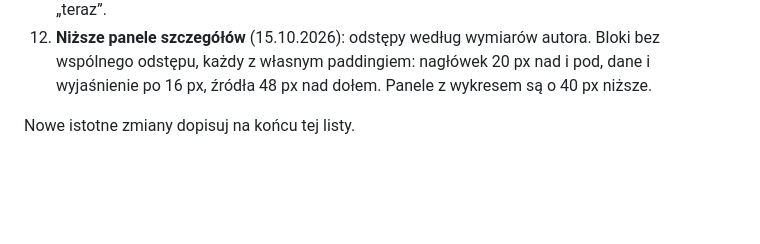
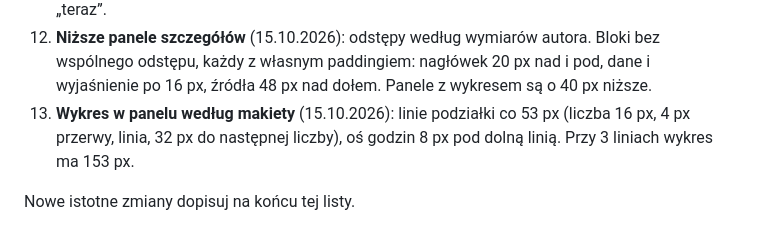
Before and after one commit to dgrochowicki/Aurora, a Markdown page: CLAUDE.md, the part around the change. Rendered like a GitHub page; blank space fills up the shorter version.

Commit message:
Dokumentacja: wykres według makiety w historii zmian
Co-Authored-By: Claude Opus 5.5 <noreply@anthropic.com>

```diff
--- a/CLAUDE.md
+++ b/CLAUDE.md
@@ -99,5 +99,6 @@ Od najstarszych:
 10. **Panele szczegółów według makiety autora** (14.10.2026): tło #1C2127, nagłówek z ✕ 44×44, uchwyt w pasku 12 px. Treść w jednym układzie: metryka 28 px ze stanem jak w kafelku, wykres od krawędzi do krawędzi (`ui/chart.js`: podziałka co 48 px, oś Y po prawej, prognoza Kp jako słupki 0–9, zachmurzenie jako żółta linia), dane w dwóch kolumnach z „Oceną”, wyjaśnienie i źródła. Klocki w `ui/parts.js`. Panel chowa się w dół zamiast znikać. Szczegóły w `STYL.md`, „Panel szczegółów”.
 11. **Łuki Słońca i Księżyca** (14.10.2026): w panelu „Światło tej nocy” zamiast pasków osi nocy wykres wysokości Słońca i Księżyca jak w pogodzie Apple (`ui/sky-chart.js`, dane z `nightTimeline().arcs`), z horyzontem, linią −18°, pasem najciemniejszego nieba i kropkami „teraz”.
 12. **Niższe panele szczegółów** (15.10.2026): odstępy według wymiarów autora. Bloki bez wspólnego odstępu, każdy z własnym paddingiem: nagłówek 20 px nad i pod, dane i wyjaśnienie po 16 px, źródła 48 px nad dołem. Panele z wykresem są o 40 px niższe.
+13. **Wykres w panelu według makiety** (15.10.2026): linie podziałki co 53 px (liczba 16 px, 4 px przerwy, linia, 32 px do następnej liczby), oś godzin 8 px pod dolną linią. Przy 3 liniach wykres ma 153 px.
 
 Nowe istotne zmiany dopisuj na końcu tej listy.
```
